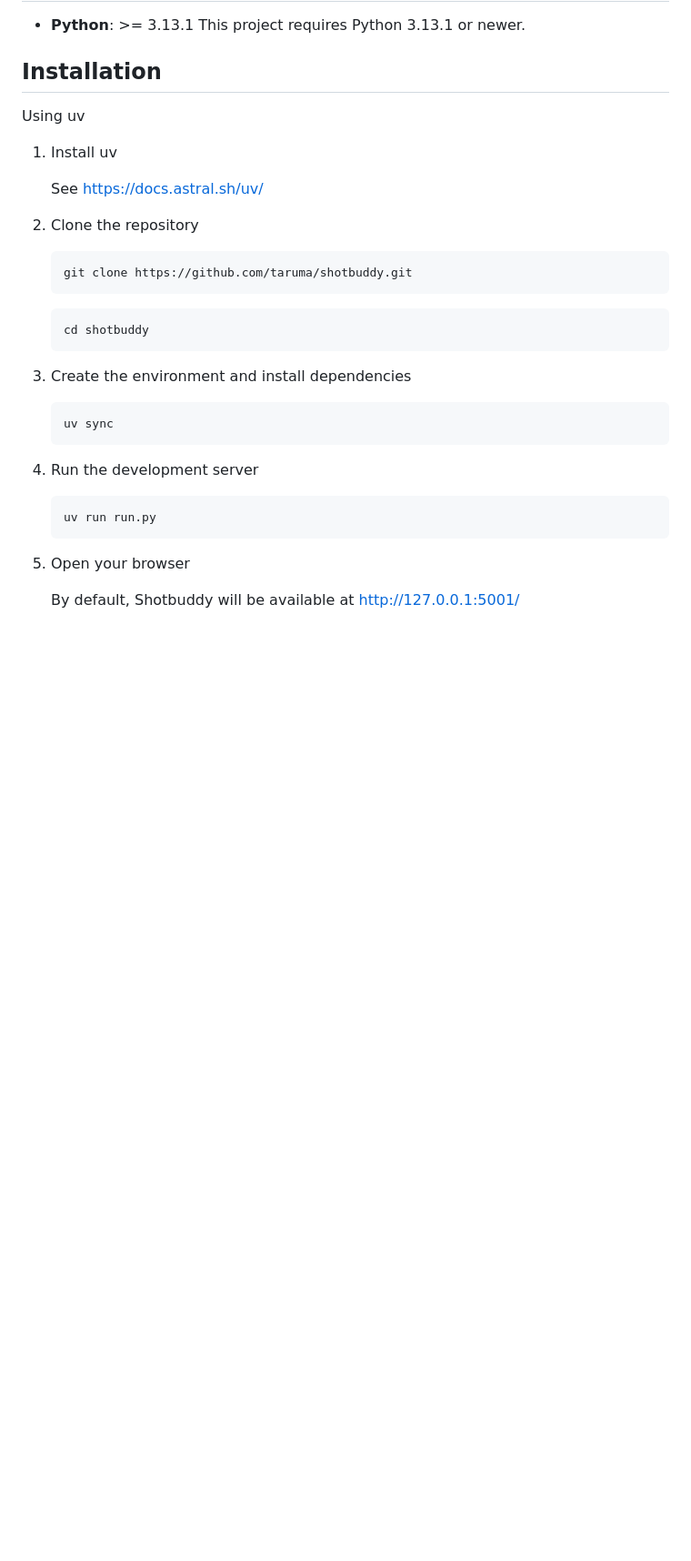
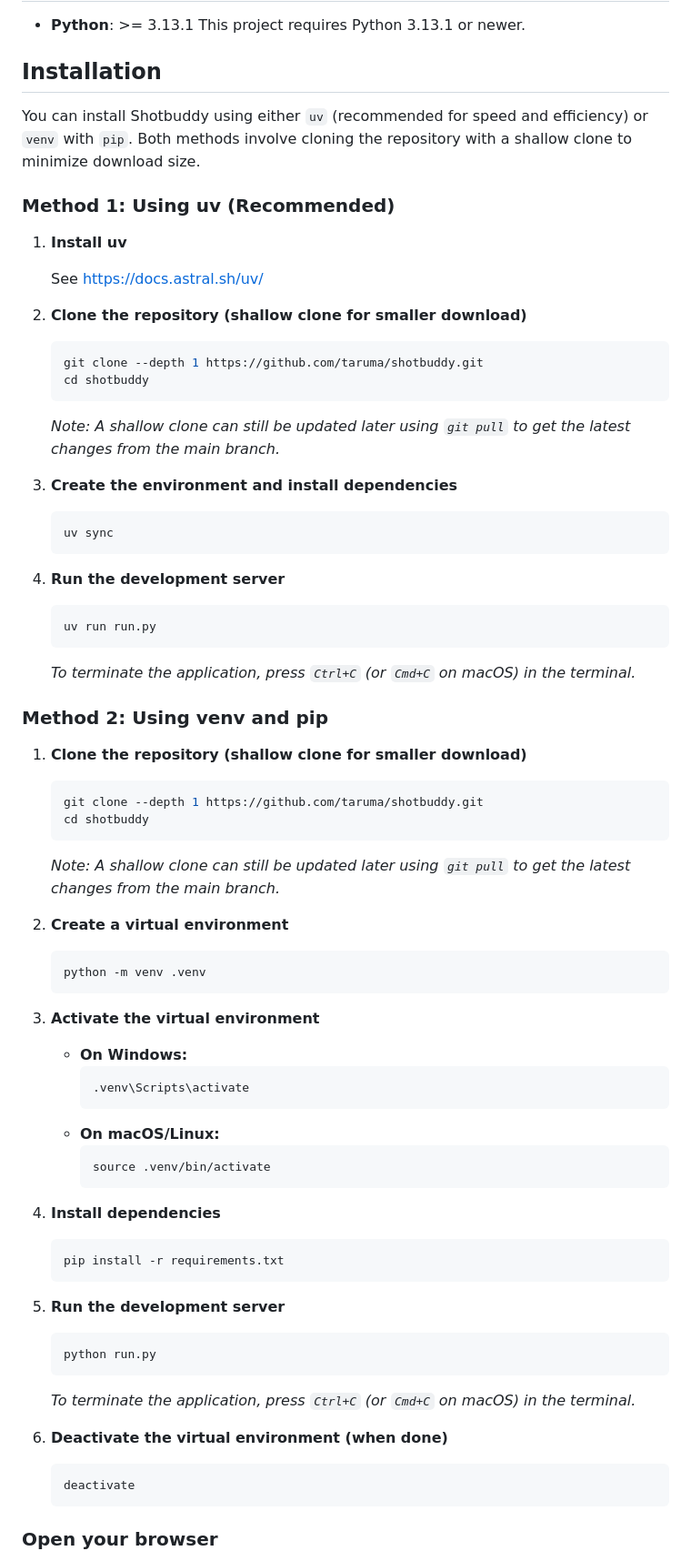
Before and after one commit to taruma/shotbuddy, a Markdown page: README.md, the part around the change printed below. Shown: that part at 91% size. Rendered like a GitHub page; blank space fills up the shorter version.

Commit message:
docs: Improve installation and update instructions in README
Refactor the installation guide to provide clearer and more comprehensive steps for users. This update introduces:
- Detailed instructions for two installation methods: `uv` (recommended) and `venv` with `pip`.
- Explicit guidance on using shallow clones (`--depth 1`) for smaller repository downloads.
- Steps for activating and deactivating virtual environments for `venv` users.
- A new "Updating Shotbuddy" section, outlining how to pull latest changes and update dependencies for both `uv` and `venv`/`pip` setups.

These changes aim to enhance user experience by simplifying the setup and maintenance process.

````diff
--- a/README.md
+++ b/README.md
@@ -25,33 +25,80 @@ The application automatically manages the latest versions in `latest_images` and
 
 ## Installation
 
-Using uv
+You can install Shotbuddy using either `uv` (recommended for speed and efficiency) or `venv` with `pip`. Both methods involve cloning the repository with a shallow clone to minimize download size.
 
-1. Install uv
+### Method 1: Using uv (Recommended)
 
-   See https://docs.astral.sh/uv/
+1.  **Install uv**
 
-4. Clone the repository
+    See https://docs.astral.sh/uv/
 
-   ```bash
-   git clone https://github.com/taruma/shotbuddy.git
-   ```
-   ```bash
-   cd shotbuddy
-   ```
+2.  **Clone the repository (shallow clone for smaller download)**
 
-5. Create the environment and install dependencies
+    ```bash
+    git clone --depth 1 https://github.com/taruma/shotbuddy.git
+    cd shotbuddy
+    ```
+    *Note: A shallow clone can still be updated later using `git pull` to get the latest changes from the main branch.*
 
-   ```bash
-   uv sync
-   ```
+3.  **Create the environment and install dependencies**
 
-6. Run the development server
+    ```bash
+    uv sync
+    ```
 
-   ```bash
-   uv run run.py
-   ```
+4.  **Run the development server**
 
-7. Open your browser
+    ```bash
+    uv run run.py
+    ```
+    *To terminate the application, press `Ctrl+C` (or `Cmd+C` on macOS) in the terminal.*
 
-   By default, Shotbuddy will be available at http://127.0.0.1:5001/
+### Method 2: Using venv and pip
+
+1.  **Clone the repository (shallow clone for smaller download)**
+
+    ```bash
+    git clone --depth 1 https://github.com/taruma/shotbuddy.git
+    cd shotbuddy
+    ```
+    *Note: A shallow clone can still be updated later using `git pull` to get the latest changes from the main branch.*
+
+2.  **Create a virtual environment**
+
+    ```bash
+    python -m venv .venv
+    ```
+
+3.  **Activate the virtual environment**
+
+    *   **On Windows:**
+        ```bash
+        .venv\Scripts\activate
+        ```
+    *   **On macOS/Linux:**
+        ```bash
+        source .venv/bin/activate
+        ```
+
+4.  **Install dependencies**
+
+    ```bash
+    pip install -r requirements.txt
+    ```
+
+5.  **Run the development server**
+
+    ```bash
+    python run.py
+    ```
+    *To terminate the application, press `Ctrl+C` (or `Cmd+C` on macOS) in the terminal.*
+
+6.  **Deactivate the virtual environment (when done)**
+
+    ```bash
+    deactivate
+    ```
+
+### Open your browser
+
````
Also changed, not shown: other parts of README.md (+39 -0 lines).
